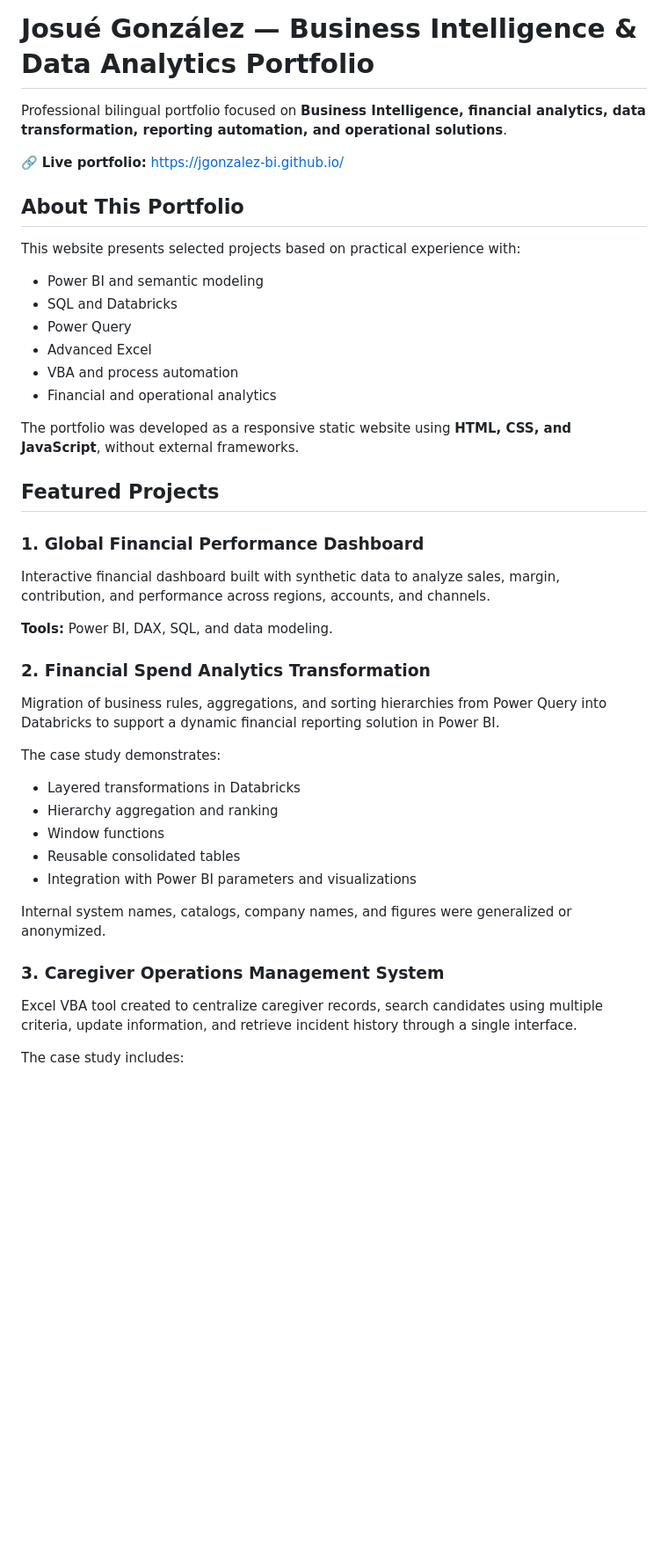
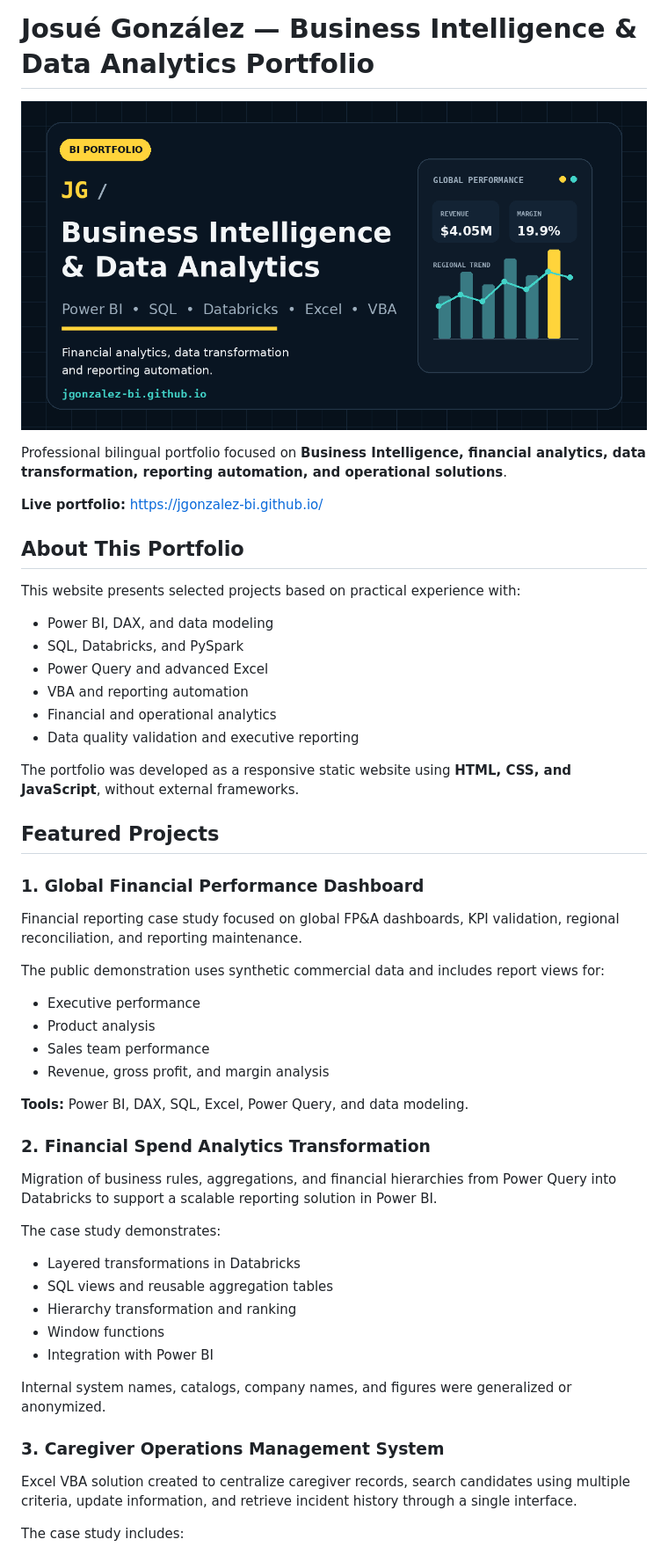
Before and after one commit to jgonzalez-bi/jgonzalez-bi.github.io, a Markdown page: README.md, the part around one of its changes. Shown at 88% size. Drawn GitHub-style; blank space fills up the shorter version.

```diff
--- a/README.md
+++ b/README.md
@@ -1,19 +1,21 @@
 # Josué González — Business Intelligence & Data Analytics Portfolio
+
+![Portfolio preview](assets/brand/social-preview.png)
 
 Professional bilingual portfolio focused on **Business Intelligence, financial analytics, data transformation, reporting automation, and operational solutions**.
 
-🔗 **Live portfolio:** https://jgonzalez-bi.github.io/
+**Live portfolio:** https://jgonzalez-bi.github.io/
 
 ## About This Portfolio
 
 This website presents selected projects based on practical experience with:
 
-- Power BI and semantic modeling
-- SQL and Databricks
-- Power Query
-- Advanced Excel
-- VBA and process automation
+- Power BI, DAX, and data modeling
+- SQL, Databricks, and PySpark
+- Power Query and advanced Excel
+- VBA and reporting automation
 - Financial and operational analytics
+- Data quality validation and executive reporting
 
 The portfolio was developed as a responsive static website using **HTML, CSS, and JavaScript**, without external frameworks.
 
@@ -21,27 +23,34 @@ The portfolio was developed as a responsive static website using **HTML, CSS, an
 
 ### 1. Global Financial Performance Dashboard
 
-Interactive financial dashboard built with synthetic data to analyze sales, margin, contribution, and performance across regions, accounts, and channels.
+Financial reporting case study focused on global FP&A dashboards, KPI validation, regional reconciliation, and reporting maintenance.
 
-**Tools:** Power BI, DAX, SQL, and data modeling.
+The public demonstration uses synthetic commercial data and includes report views for:
+
+- Executive performance
+- Product analysis
+- Sales team performance
+- Revenue, gross profit, and margin analysis
+
+**Tools:** Power BI, DAX, SQL, Excel, Power Query, and data modeling.
 
 ### 2. Financial Spend Analytics Transformation
 
-Migration of business rules, aggregations, and sorting hierarchies from Power Query into Databricks to support a dynamic financial reporting solution in Power BI.
+Migration of business rules, aggregations, and financial hierarchies from Power Query into Databricks to support a scalable reporting solution in Power BI.
 
 The case study demonstrates:
 
 - Layered transformations in Databricks
-- Hierarchy aggregation and ranking
+- SQL views and reusable aggregation tables
+- Hierarchy transformation and ranking
 - Window functions
-- Reusable consolidated tables
-- Integration with Power BI parameters and visualizations
+- Integration with Power BI
 
 Internal system names, catalogs, company names, and figures were generalized or anonymized.
 
 ### 3. Caregiver Operations Management System
 
-Excel VBA tool created to centralize caregiver records, search candidates using multiple criteria, update information, and retrieve incident history through a single interface.
+Excel VBA solution created to centralize caregiver records, search candidates using multiple criteria, update information, and retrieve incident history through a single interface.
 
 The case study includes:
 
```
Also changed, not shown: other parts of README.md (+35 -25 lines).
